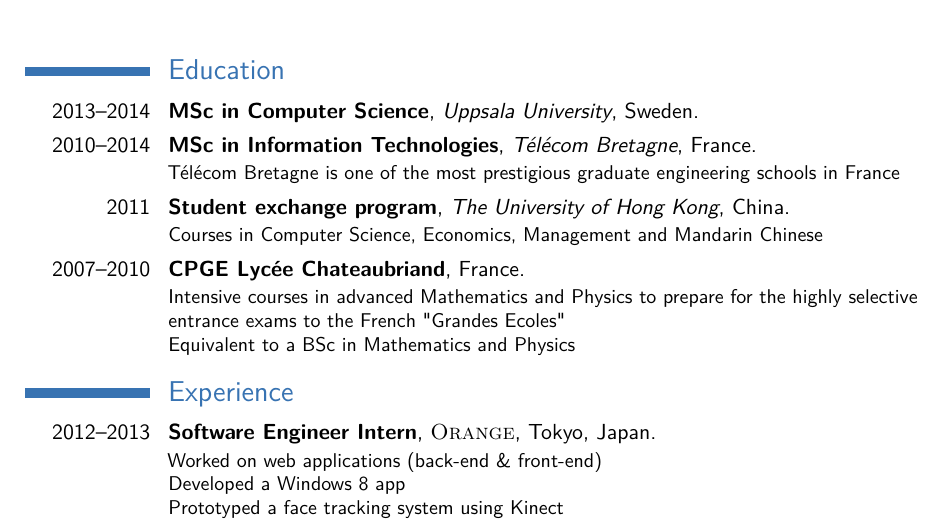
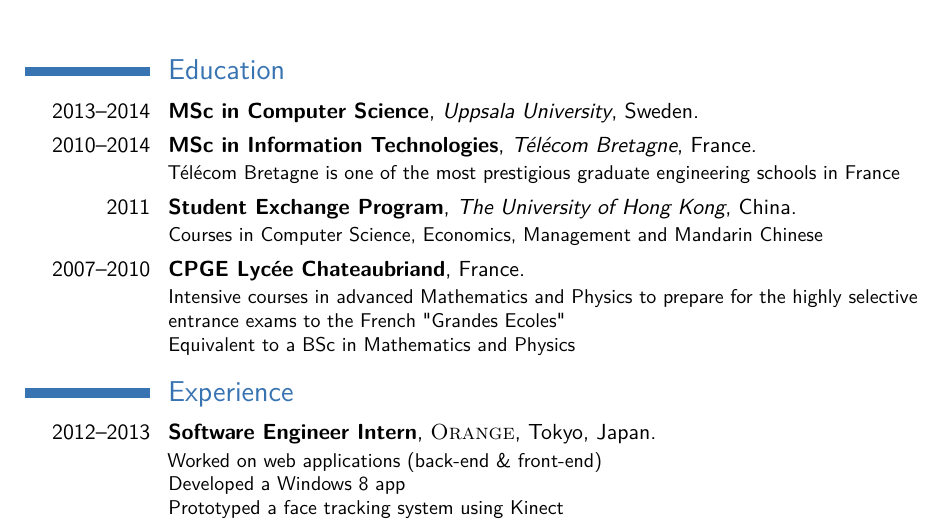
Before and after one commit to qbahers/resume, a LaTeX CV (cv_7.tex): part of the page, cut so that both start at the same text. Compiled offline with pdfLaTeX.

Commit message:
Fix typo

```diff
--- a/cv_7.tex
+++ b/cv_7.tex
@@ -79,7 +79,7 @@
 
 \cventry{2013--2014}{MSc in Computer Science}{Uppsala University}{}{Sweden}{}  % Arguments not required can be left empty
 \cventry{2010--2014}{MSc in Information Technologies}{T\'el\'ecom Bretagne}{}{France}{T\'el\'ecom Bretagne is one of the most prestigious graduate engineering schools in France}
-\cventry{2011}{Student exchange program}{The University of Hong Kong}{}{China}{Courses in Computer Science, Economics, Management and Mandarin Chinese}
+\cventry{2011}{Student Exchange Program}{The University of Hong Kong}{}{China}{Courses in Computer Science, Economics, Management and Mandarin Chinese}
 \cventry{2007--2010}{CPGE Lyc\'ee Chateaubriand}{}{}{France}{Intensive courses in advanced Mathematics and Physics to prepare for the highly selective entrance exams to the French "Grandes Ecoles"
 \\Equivalent to a BSc in Mathematics and Physics}
 
```
Also changed, not shown: 1 other file.
